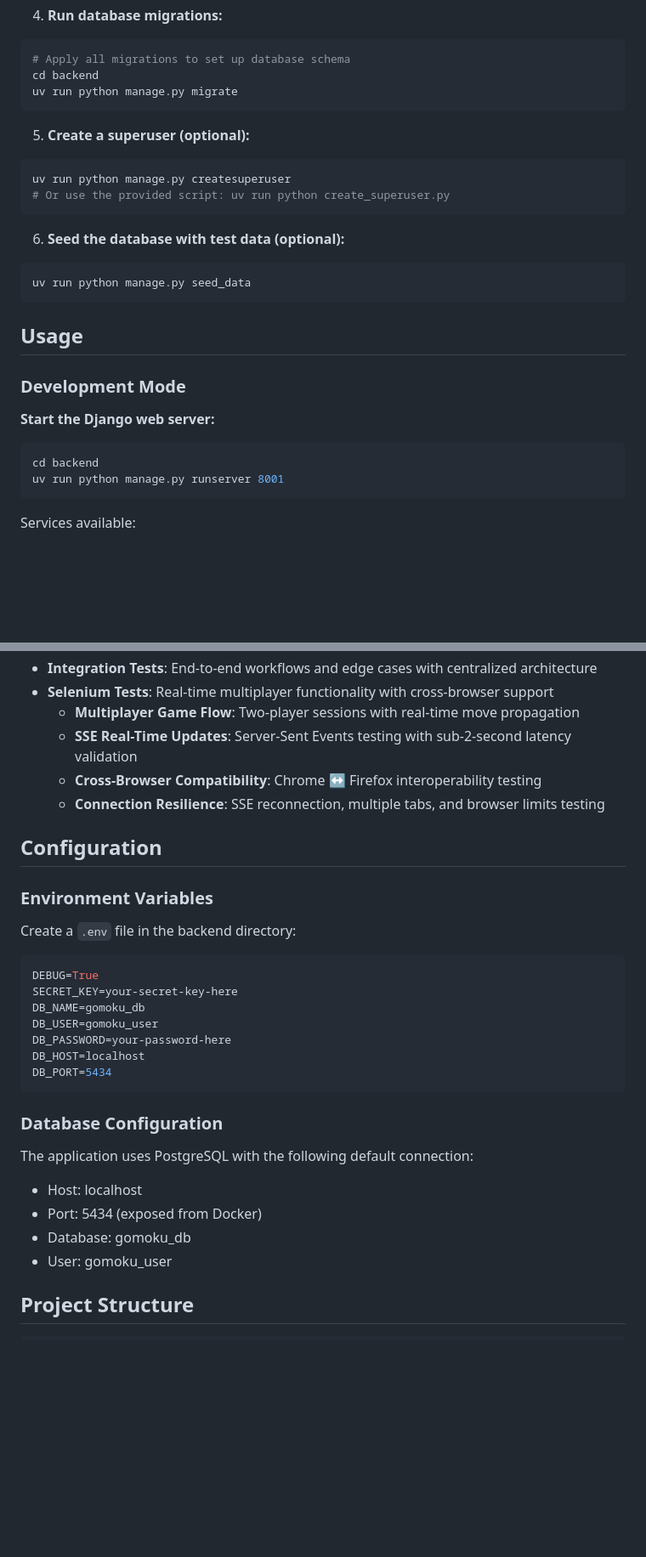
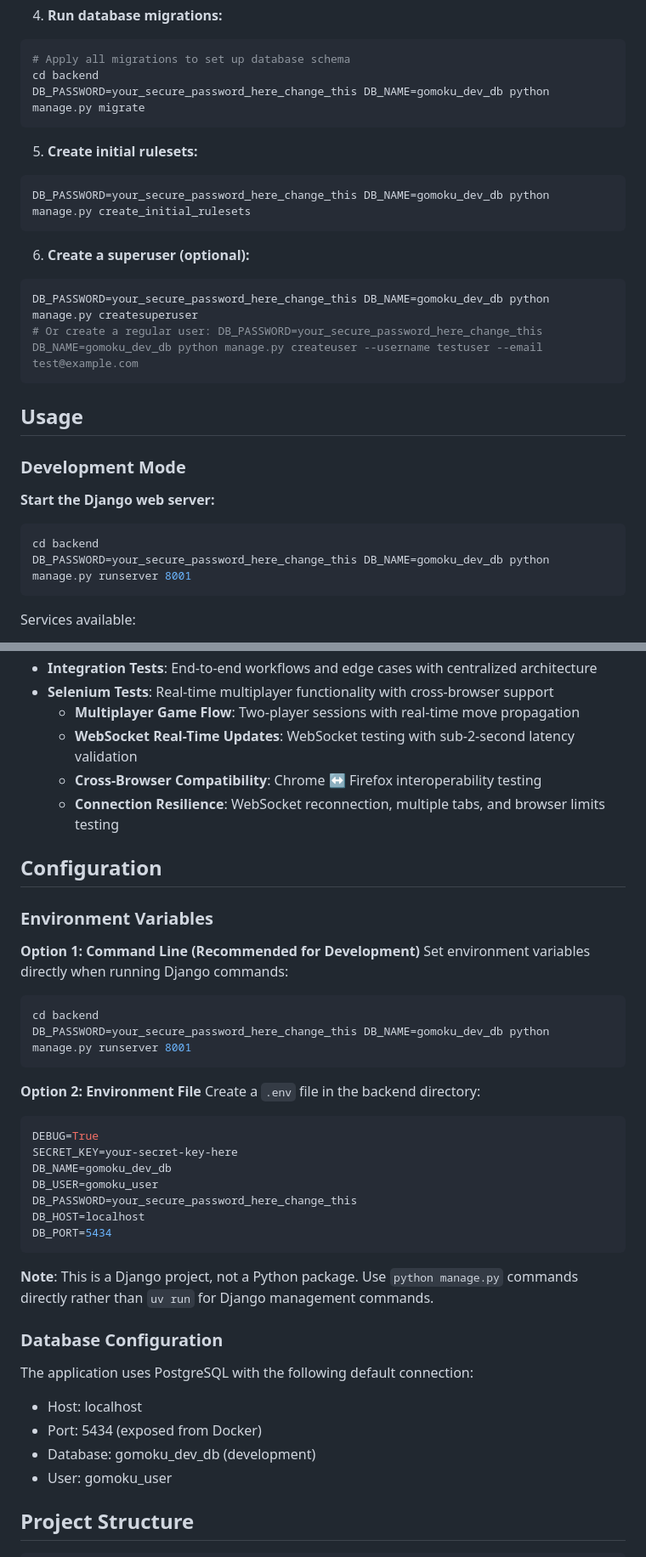
Before and after one commit to kennedydane/gomoku_claude, a Markdown page: README.md, 2 parts joined by grey strips. Shown at 85% size. Drawn GitHub-style; blank space fills up the shorter version.

````diff
--- a/README.md
+++ b/README.md
@@ -102,18 +103,18 @@ docker compose up -d postgres
 ```bash
 # Apply all migrations to set up database schema
 cd backend
-uv run python manage.py migrate
+DB_PASSWORD=your_secure_password_here_change_this DB_NAME=gomoku_dev_db python manage.py migrate
 ```
 
-5. **Create a superuser (optional):**
+5. **Create initial rulesets:**
 ```bash
-uv run python manage.py createsuperuser
-# Or use the provided script: uv run python create_superuser.py
+DB_PASSWORD=your_secure_password_here_change_this DB_NAME=gomoku_dev_db python manage.py create_initial_rulesets
 ```
 
-6. **Seed the database with test data (optional):**
+6. **Create a superuser (optional):**
 ```bash
-uv run python manage.py seed_data
+DB_PASSWORD=your_secure_password_here_change_this DB_NAME=gomoku_dev_db python manage.py createsuperuser
+# Or create a regular user: DB_PASSWORD=your_secure_password_here_change_this DB_NAME=gomoku_dev_db python manage.py createuser --username testuser --email test@example.com
 ```
 
 ## Usage
@@ -123,7 +124,7 @@ uv run python manage.py seed_data
 **Start the Django web server:**
 ```bash
 cd backend
-uv run python manage.py runserver 8001
+DB_PASSWORD=your_secure_password_here_change_this DB_NAME=gomoku_dev_db python manage.py runserver 8001
 ```
 Services available:
 - **Web Interface**: http://localhost:8001/ (Bootstrap 5 + htmx responsive web app)
@@ -265,29 +266,40 @@ uv run python -m pytest -m cross_browser -v
 - **Integration Tests**: End-to-end workflows and edge cases with centralized architecture
 - **Selenium Tests**: Real-time multiplayer functionality with cross-browser support
   - **Multiplayer Game Flow**: Two-player sessions with real-time move propagation
-  - **SSE Real-Time Updates**: Server-Sent Events testing with sub-2-second latency validation
+  - **WebSocket Real-Time Updates**: WebSocket testing with sub-2-second latency validation
   - **Cross-Browser Compatibility**: Chrome ↔ Firefox interoperability testing
-  - **Connection Resilience**: SSE reconnection, multiple tabs, and browser limits testing
+  - **Connection Resilience**: WebSocket reconnection, multiple tabs, and browser limits testing
 
 ## Configuration
 
 ### Environment Variables
+
+**Option 1: Command Line (Recommended for Development)**
+Set environment variables directly when running Django commands:
+```bash
+cd backend
+DB_PASSWORD=your_secure_password_here_change_this DB_NAME=gomoku_dev_db python manage.py runserver 8001
+```
+
+**Option 2: Environment File**
 Create a `.env` file in the backend directory:
 ```env
 DEBUG=True
 SECRET_KEY=your-secret-key-here
-DB_NAME=gomoku_db
+DB_NAME=gomoku_dev_db
 DB_USER=gomoku_user
-DB_PASSWORD=your-password-here
+DB_PASSWORD=your_secure_password_here_change_this
 DB_HOST=localhost
 DB_PORT=5434
 ```
+
+**Note**: This is a Django project, not a Python package. Use `python manage.py` commands directly rather than `uv run` for Django management commands.
 
 ### Database Configuration
 The application uses PostgreSQL with the following default connection:
 - Host: localhost
 - Port: 5434 (exposed from Docker)
-- Database: gomoku_db
+- Database: gomoku_dev_db (development)
 - User: gomoku_user
 
 ## Project Structure
````
Also changed, not shown: other parts of README.md (+18 -17 lines), MD.md (+23 -7 lines).
